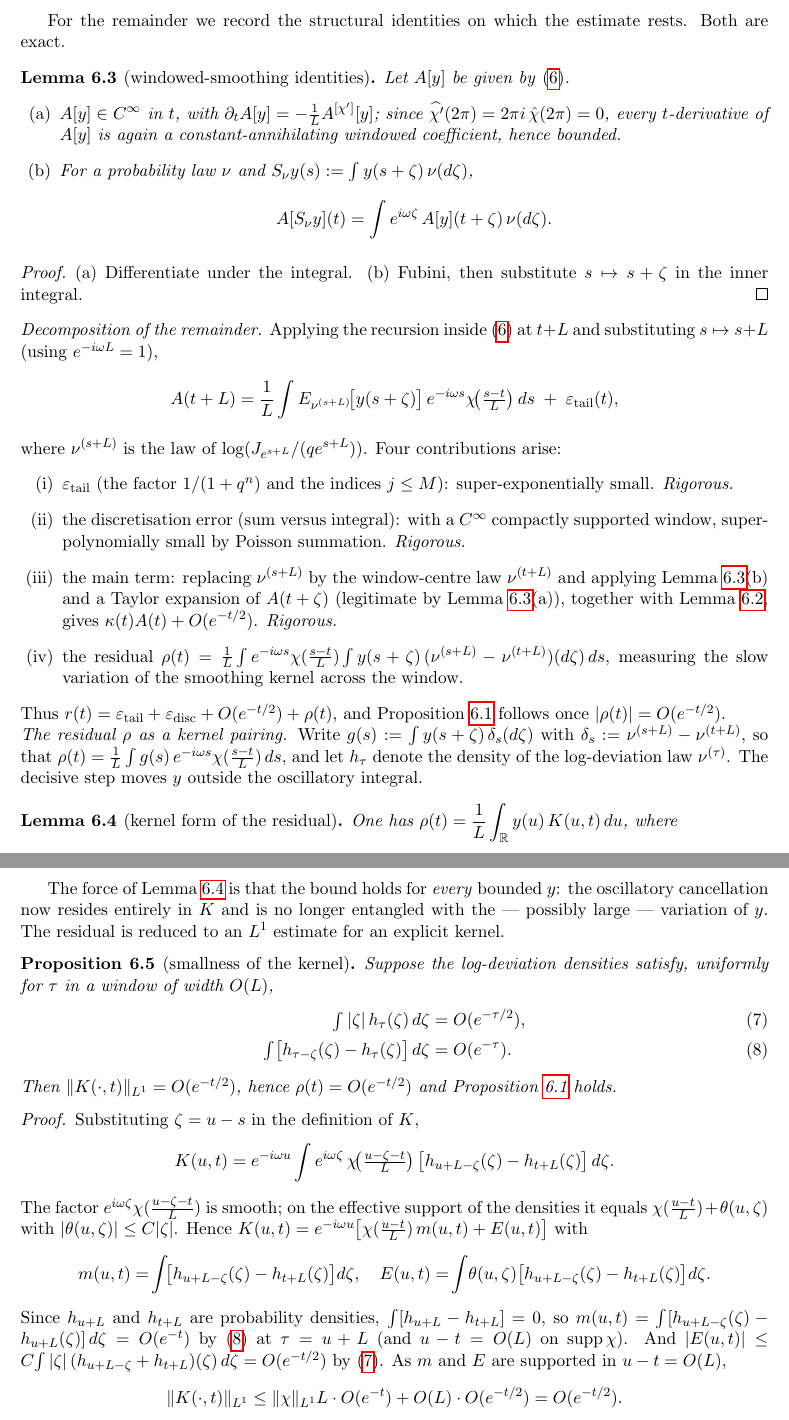
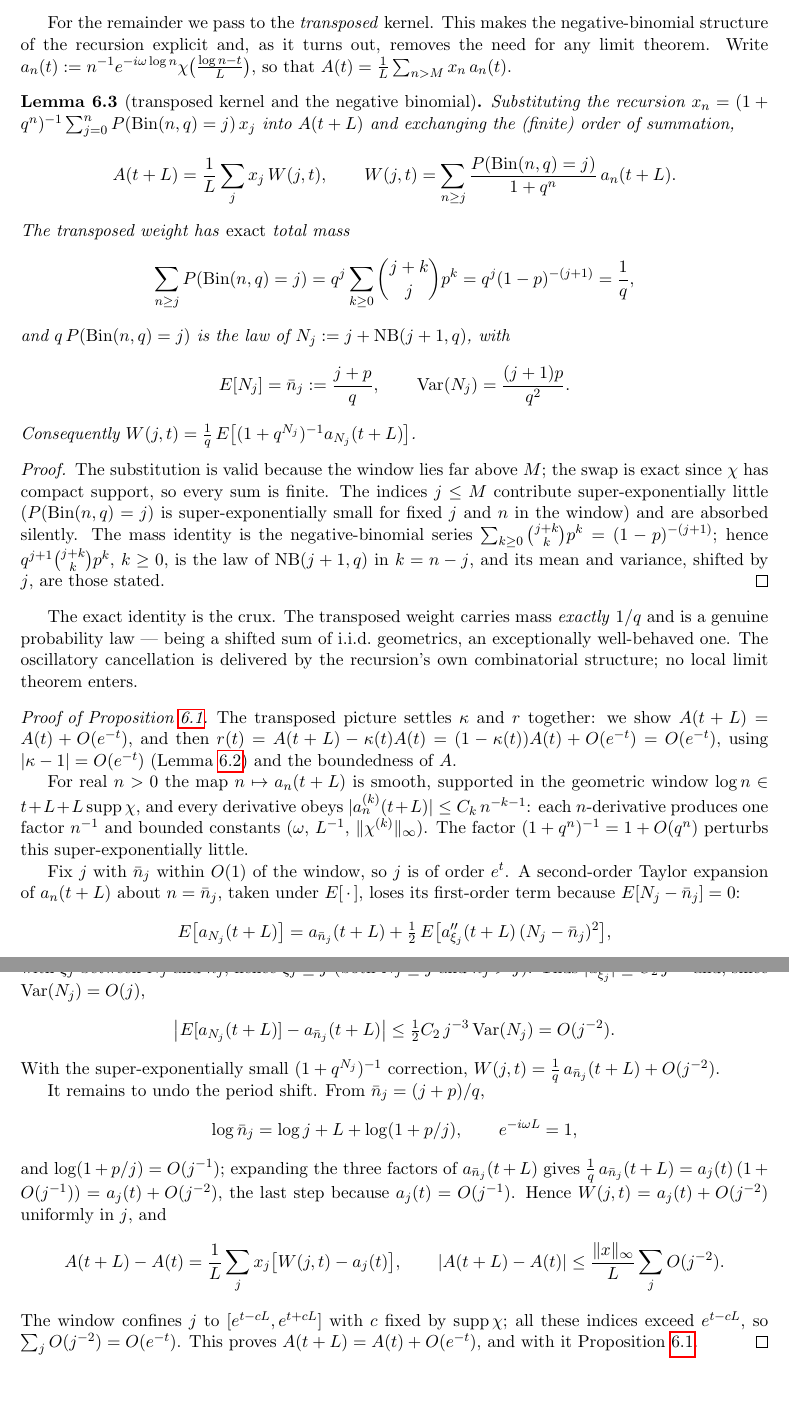
Before and after one commit to pfaffelh/coins, a LaTeX paper (Oscillation/manuscript.tex): two parts of pages 6 and 7 of 9, joined at a grey line, cut at the place of the change, the shorter picture padded with empty space. Compiled offline with pdfLaTeX.

Commit message:
manuscript Section 6: transposed negative-binomial kernel; Gap C closed
Reframe the renormalisation argument in the discrete/transposed
picture, eliminating the density h_tau and the atomic-lattice
awkwardness of the earlier K-kernel formulation.

- Section 6.2: A(t) is now the windowed Fourier sum on the
  multiplicative grid (matching simulation/renorm_validation.py), not
  an integral over an interpolation. The recursion substitution is
  then exact -- no Poisson-summation discretisation error.
- Section 6.3: new Lemma (transposed kernel and the negative
  binomial). Swapping the order of summation gives
  A(t+L) = (1/L) sum_j x_j W(j,t); the exact identity
  sum_{n>=j} P(Bin(n,q)=j) = 1/q shows the transposed weight is the
  law of N_j = j + NB(j+1,q). The propagation estimate
  A(t+L) = A(t) + O(e^{-t}) follows from a second-order Taylor
  expansion with the NB moments -- elementary, no local limit theorem.

Gap C is thereby CLOSED: the cancellation is supplied by the
recursion's own combinatorial structure via an exact identity. The
local CLT / Edgeworth expansion the earlier formulation called for was
an artefact of the continuous-density framing. The remainder bound
also sharpens from O(e^{-t/2}) to O(e^{-t}).

Section 9 status updated (three open gaps: A, B, D); Lemma wsi and the
four-contribution decomposition removed. OUTLINE.md updated.

Co-Authored-By: Claude Opus 4.7 (1M context) <noreply@anthropic.com>

```diff
--- a/Oscillation/manuscript.tex
+++ b/Oscillation/manuscript.tex
@@ -416,68 +417,75 @@ The factor $\kappa$ is fully under control.
   bounding the tail by Hoeffding yields the claim.
 \end{proof}
 
-For the remainder we record the structural identities on which the
-estimate rests. Both are exact.
+For the remainder we pass to the \emph{transposed} kernel. This makes
+the negative-binomial structure of the recursion explicit and, as it
+turns out, removes the need for any limit theorem. Write
+$a_n(t):=n^{-1}e^{-i\omega\log n}\chi\bigl(\tfrac{\log n-t}L\bigr)$, so
+that $A(t)=\frac1L\sum_{n>M}x_n\,a_n(t)$.
 
-\begin{lemma}[windowed-smoothing identities]\label{lem:wsi}
-  Let $A[y]$ be given by~\eqref{eq:Adef}.
-  \begin{enumerate}[label=\rm(\alph*),leftmargin=2.2em]
-  \item $A[y]\in C^\infty$ in $t$, with $\partial_tA[y]=-\tfrac1L
-    A^{[\chi']}[y]$; since $\widehat{\chi'}(2\pi)=2\pi
-    i\,\hat\chi(2\pi)=0$, every $t$-derivative of $A[y]$ is again a
-    constant-annihilating windowed coefficient, hence bounded.
-  \item For a probability law $\nu$ and $S_\nu y(s):=\int
-    y(s+\zeta)\,\nu(d\zeta)$,
-    \[
-      A[S_\nu y](t)=\int e^{i\omega\zeta}\,A[y](t+\zeta)\,\nu(d\zeta).
-    \]
-  \end{enumerate}
+\begin{lemma}[transposed kernel and the negative binomial]%
+\label{lem:transposed}
+  Substituting the recursion
+  $x_n=(1+q^n)^{-1}\sum_{j=0}^{n}P(\mathrm{Bin}(n,q)=j)\,x_j$
+  into $A(t+L)$ and exchanging the (finite) order of summation,
+  \[
+    A(t+L)=\frac1L\sum_{j}x_j\,W(j,t),\qquad
+    W(j,t)=\sum_{n\ge j}\frac{P(\mathrm{Bin}(n,q)=j)}{1+q^n}\,
+           a_n(t+L).
+  \]
+  The transposed weight has \emph{exact} total mass
+  \[
+    \sum_{n\ge j}P(\mathrm{Bin}(n,q)=j)
+      =q^{j}\sum_{k\ge0}\binom{j+k}{j}p^{k}
+      =q^{j}(1-p)^{-(j+1)}=\frac1q ,
+  \]
+  and $q\,P(\mathrm{Bin}(n,q)=j)$ is the law of
+  $N_j:=j+\mathrm{NB}(j+1,q)$, with
+  \[
+    E[N_j]=\bar n_j:=\frac{j+p}{q},\qquad
+    \mathrm{Var}(N_j)=\frac{(j+1)p}{q^{2}} .
+  \]
+  Consequently
+  $W(j,t)=\tfrac1q\,E\bigl[(1+q^{N_j})^{-1}a_{N_j}(t+L)\bigr]$.
 \end{lemma}
 
 \begin{proof}
-  (a) Differentiate under the integral. (b) Fubini, then substitute
-  $s\mapsto s+\zeta$ in the inner integral.
+  The substitution is valid because the window lies far above $M$;
+  the swap is exact since $\chi$ has compact support, so every sum is
+  finite. The indices $j\le M$ contribute super-exponentially little
+  ($P(\mathrm{Bin}(n,q)=j)$ is super-exponentially small for fixed $j$
+  and $n$ in the window) and are absorbed silently. The mass identity
+  is the negative-binomial series
+  $\sum_{k\ge0}\binom{j+k}{k}p^{k}=(1-p)^{-(j+1)}$; hence
+  $q^{j+1}\binom{j+k}{k}p^{k}$, $k\ge0$, is the law of
+  $\mathrm{NB}(j+1,q)$ in $k=n-j$, and its mean and variance, shifted
+  by $j$, are those stated.
 \end{proof}
 
-\noindent\emph{Decomposition of the remainder.} Applying the recursion
-inside~\eqref{eq:Adef} at $t+L$ and substituting $s\mapsto s+L$
-(using $e^{-i\omega L}=1$),
-\[
-  A(t+L)=\frac1L\int E_{\nu^{(s+L)}}\!\bigl[y(s+\zeta)\bigr]\,
-         e^{-i\omega s}\chi\!\bigl(\tfrac{s-t}{L}\bigr)\,ds
-         \;+\;\varepsilon_{\mathrm{tail}}(t),
-\]
-where $\nu^{(s+L)}$ is the law of $\log(J_{e^{s+L}}/(qe^{s+L}))$.
-Four contributions arise:
-\begin{enumerate}[label=\rm(\roman*),leftmargin=2.4em]
-\item $\varepsilon_{\mathrm{tail}}$ (the factor $1/(1+q^n)$ and the
-  indices $j\le M$): super-exponentially small. \emph{Rigorous.}
-\item the discretisation error (sum versus integral): with a
-  $C^\infty$ compactly supported window, super-polynomially small by
-  Poisson summation. \emph{Rigorous.}
-\item the main term: replacing $\nu^{(s+L)}$ by the window-centre law
-  $\nu^{(t+L)}$ and applying Lemma~\ref{lem:wsi}(b) and a Taylor
-  expansion of $A(t+\zeta)$ (legitimate by Lemma~\ref{lem:wsi}(a)),
-  together with Lemma~\ref{lem:kappa}, gives
-  $\kappa(t)A(t)+O(e^{-t/2})$. \emph{Rigorous.}
-\item the residual
-  $\rho(t)=\tfrac1L\int e^{-i\omega s}\chi(\tfrac{s-t}{L})\int
-  y(s+\zeta)\,(\nu^{(s+L)}-\nu^{(t+L)})(d\zeta)\,ds$, measuring the
-  slow variation of the smoothing kernel across the window.
-\end{enumerate}
-Thus $r(t)=\varepsilon_{\mathrm{tail}}+\varepsilon_{\mathrm{disc}}
-+O(e^{-t/2})+\rho(t)$, and Proposition~\ref{prop:prop} follows once
-$|\rho(t)|=O(e^{-t/2})$.
+The exact identity is the crux. The transposed weight carries mass
+\emph{exactly} $1/q$ and is a genuine probability law --- being a
+shifted sum of i.i.d.\ geometrics, an exceptionally well-behaved one.
+The oscillatory cancellation is delivered by the recursion's own
+combinatorial structure; no local limit theorem enters.
 
-\noindent\emph{The residual $\rho$ as a kernel pairing.}
-Write $g(s):=\int y(s+\zeta)\,\delta_s(d\zeta)$ with
-$\delta_s:=\nu^{(s+L)}-\nu^{(t+L)}$, so that
-$\rho(t)=\frac1L\int g(s)\,e^{-i\omega s}\chi(\tfrac{s-t}L)\,ds$, and
-let $h_\tau$ denote the density of the log-deviation law
-$\nu^{(\tau)}$. The decisive step moves $y$ outside the oscillatory
-integral.
+\begin{proof}[Proof of Proposition~\ref{prop:prop}]
+  The transposed picture settles $\kappa$ and $r$ together: we show
+  $A(t+L)=A(t)+O(e^{-t})$, and then
+  $r(t)=A(t+L)-\kappa(t)A(t)=(1-\kappa(t))A(t)+O(e^{-t})=O(e^{-t})$,
+  using $|\kappa-1|=O(e^{-t})$ (Lemma~\ref{lem:kappa}) and the
+  boundedness of $A$.
 
-\begin{lemma}[kernel form of the residual]\label{lem:kernel}
-  One has $\displaystyle\rho(t)=\frac1L\int_{\mathbb R}y(u)\,K(u,t)\,du$,
-  where
+  For real $n>0$ the map $n\mapsto a_n(t+L)$ is smooth, supported in
+  the geometric window $\log n\in t+L+L\operatorname{supp}\chi$, and
+  every derivative obeys $|a_n^{(k)}(t+L)|\le C_k\,n^{-k-1}$: each
+  $n$-derivative produces one factor $n^{-1}$ and bounded constants
+  ($\omega$, $L^{-1}$, $\|\chi^{(k)}\|_\infty$). The factor
+  $(1+q^n)^{-1}=1+O(q^n)$ perturbs this super-exponentially little.
+
+  Fix $j$ with $\bar n_j$ within $O(1)$ of the window, so $j$ is of
+  order $e^{t}$. A second-order Taylor expansion of $a_n(t+L)$ about
+  $n=\bar n_j$, taken under $E[\,\cdot\,]$, loses its first-order term
+  because $E[N_j-\bar n_j]=0$:
   \[
+    E\bigl[a_{N_j}(t+L)\bigr]=a_{\bar n_j}(t+L)
+      +\tfrac12\,E\bigl[a''_{\xi_j}(t+L)\,(N_j-\bar n_j)^2\bigr],
@@ -487 +492,10 @@ integral.
   \]
+  with $\xi_j$ between $N_j$ and $\bar n_j$, hence $\xi_j\ge j$ (both
+  $N_j\ge j$ and $\bar n_j>j$). Thus $|a''_{\xi_j}|\le C_2\,j^{-3}$
+  and, since $\mathrm{Var}(N_j)=O(j)$,
+  \[
+    \bigl|E[a_{N_j}(t+L)]-a_{\bar n_j}(t+L)\bigr|
+      \le\tfrac12 C_2\,j^{-3}\,\mathrm{Var}(N_j)=O(j^{-2}).
+  \]
+  With the super-exponentially small $(1+q^{N_j})^{-1}$ correction,
+  $W(j,t)=\tfrac1q\,a_{\bar n_j}(t+L)+O(j^{-2})$.
@@ -491 +502,19 @@ integral.
 
+  It remains to undo the period shift. From $\bar n_j=(j+p)/q$,
+  \[
+    \log\bar n_j=\log j+L+\log(1+p/j),\qquad e^{-i\omega L}=1 ,
+  \]
+  and $\log(1+p/j)=O(j^{-1})$; expanding the three factors of
+  $a_{\bar n_j}(t+L)$ gives
+  $\tfrac1q\,a_{\bar n_j}(t+L)=a_j(t)\,(1+O(j^{-1}))=a_j(t)+O(j^{-2})$,
+  the last step because $a_j(t)=O(j^{-1})$. Hence
+  $W(j,t)=a_j(t)+O(j^{-2})$ uniformly in $j$, and
+  \[
+    A(t+L)-A(t)=\frac1L\sum_j x_j\bigl[W(j,t)-a_j(t)\bigr],
+    \qquad
+    |A(t+L)-A(t)|\le\frac{\|x\|_\infty}{L}\sum_j O(j^{-2}).
+  \]
+  The window confines $j$ to $[e^{t-cL},e^{t+cL}]$ with $c$ fixed by
+  $\operatorname{supp}\chi$; all these indices exceed $e^{t-cL}$, so
+  $\sum_j O(j^{-2})=O(e^{-t})$. This proves $A(t+L)=A(t)+O(e^{-t})$,
+  and with it Proposition~\ref{prop:prop}.
@@ -498,49 +521,2 @@ integral.
 \end{proof}
 
-The force of Lemma~\ref{lem:kernel} is that the bound holds for
-\emph{every} bounded $y$: the oscillatory cancellation now resides
-entirely in $K$ and is no longer entangled with the --- possibly
-large --- variation of $y$. The residual is reduced to an $L^1$
-estimate for an explicit kernel.
-
-\begin{proposition}[smallness of the kernel]\label{prop:kernel}
-  Suppose the log-deviation densities satisfy, uniformly for $\tau$ in
-  a window of width $O(L)$,
-  \begin{align}
-    \textstyle\int|\zeta|\,h_\tau(\zeta)\,d\zeta
-      &= O(e^{-\tau/2}),\label{eq:K1}\\[2pt]
-    \textstyle\int\bigl[h_{\tau-\zeta}(\zeta)-h_\tau(\zeta)\bigr]\,d\zeta
-      &= O(e^{-\tau}).\label{eq:K2}
-  \end{align}
-  Then $\|K(\cdot,t)\|_{L^1}=O(e^{-t/2})$, hence $\rho(t)=O(e^{-t/2})$
-  and Proposition~\ref{prop:prop} holds.
-\end{proposition}
-
-\begin{proof}
-  Substituting $\zeta=u-s$ in the definition of $K$,
-  \[
-    K(u,t)=e^{-i\omega u}\int e^{i\omega\zeta}\,
-           \chi\!\bigl(\tfrac{u-\zeta-t}L\bigr)\,
-           \bigl[h_{u+L-\zeta}(\zeta)-h_{t+L}(\zeta)\bigr]\,d\zeta .
-  \]
-  The factor $e^{i\omega\zeta}\chi(\tfrac{u-\zeta-t}L)$ is smooth; on
-  the effective support of the densities it equals
-  $\chi(\tfrac{u-t}L)+\theta(u,\zeta)$ with $|\theta(u,\zeta)|\le
-  C|\zeta|$. Hence $K(u,t)=e^{-i\omega u}\bigl[\chi(\tfrac{u-t}L)\,
-  m(u,t)+E(u,t)\bigr]$ with
-  \[
-    m(u,t)=\!\int\!\bigl[h_{u+L-\zeta}(\zeta)-h_{t+L}(\zeta)\bigr]d\zeta,
-    \quad
-    E(u,t)=\!\int\!\theta(u,\zeta)\bigl[h_{u+L-\zeta}(\zeta)
-            -h_{t+L}(\zeta)\bigr]d\zeta .
-  \]
-  Since $h_{u+L}$ and $h_{t+L}$ are probability densities,
-  $\int[h_{u+L}-h_{t+L}]=0$, so
-  $m(u,t)=\int[h_{u+L-\zeta}(\zeta)-h_{u+L}(\zeta)]\,d\zeta=O(e^{-t})$
-  by~\eqref{eq:K2} at $\tau=u+L$ (and $u-t=O(L)$ on
-  $\operatorname{supp}\chi$). And $|E(u,t)|\le
-  C\!\int|\zeta|\,(h_{u+L-\zeta}+h_{t+L})(\zeta)\,d\zeta=O(e^{-t/2})$
-  by~\eqref{eq:K1}. As $m$ and $E$ are supported in $u-t=O(L)$,
-  \[
-    \|K(\cdot,t)\|_{L^1}\le\|\chi\|_{L^1}L\cdot O(e^{-t})
-      +O(L)\cdot O(e^{-t/2})=O(e^{-t/2}).
```
Also changed, not shown: Oscillation/OUTLINE.md (+5 -4 lines), Oscillation/manuscript.pdf, Oscillation/manuscript.tex (90 more changed lines).
